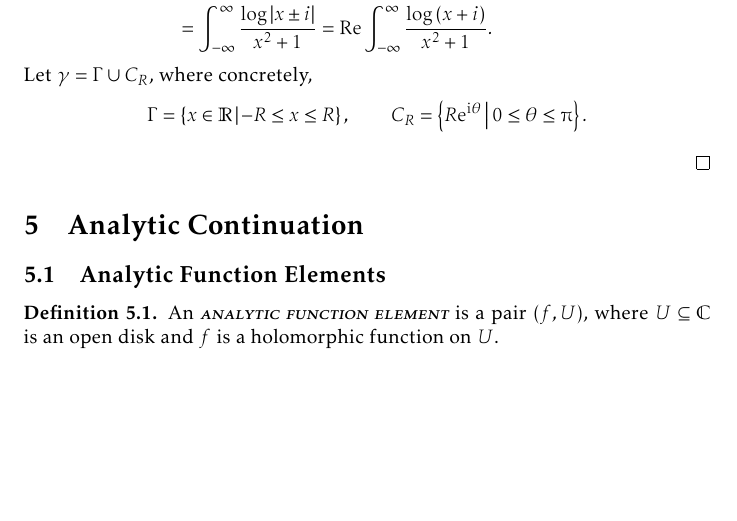
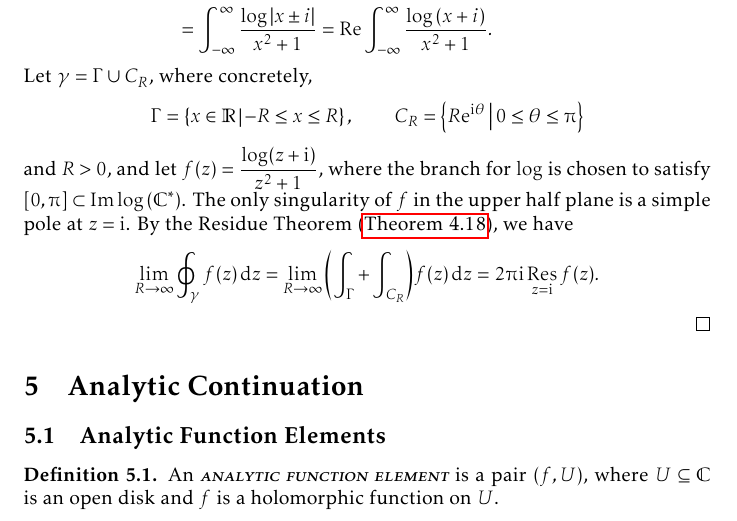
Before and after one commit to slipperking/complex-analysis-latex, a LaTeX document (main.tex): part of page 130 of 168, cut so that both start at the same text, the shorter picture padded with empty space. Compiled offline with pdfLaTeX.

Commit message:
overleaf_to_git (Tue Aug 26 23:12:23 2025 -0700): update main.tex from r20697 to r20701

```diff
--- a/main.tex
+++ b/main.tex
@@ -3035,8 +3035,7 @@ In the case that a branch point singularity is present on the contour, we may at
         I&=\frac{1}{2}\int_{-\infty}^\infty\frac{\log\qty(x^2+1)}{x^2+1}=\int_{-\infty}^\infty\frac{\log\sqrt{(x+i)(x-i)}}{x^2+1}\\
         &=\int_{-\infty}^\infty\frac{\log\abs{x\pm i}}{x^2+1}=\Re\int_{-\infty}^\infty\frac{\log\qty(x+i)}{x^2+1}.
     \end{align*}
-    Let \(\gamma=\Gamma\cup C_{R}\), where concretely, \[\Gamma=\cbraces{x\in\mathbb{R}}{-R\leq x\leq R},\qquad C_{R}=\cbraces{R\ee^{\ii\theta}}{0\leq\theta\leq\piup}.\]
-
+    Let \(\gamma=\Gamma\cup C_{R}\), where concretely, \[\Gamma=\cbraces{x\in\mathbb{R}}{-R\leq x\leq R},\qquad C_{R}=\cbraces{R\ee^{\ii\theta}}{0\leq\theta\leq\piup}\] and \(R>0\), and let \(f(z)=\frac{\log(z+\ii)}{z^2+1}\), where the branch for \(\log\) is chosen to satisfy \([0,\piup]\subset\Im\log\qty(\mathbb{C}^*)\). The only singularity of \(f\) in the upper half plane is a simple pole at \(z=\ii\). By the Residue Theorem (\autoref{thm:residuethm}), we have \[\lim_{R\to\infty}\oint_{\gamma}f(z)\ddz=\lim_{R\to\infty}\qty(\int_\Gamma+\int_{C_R})f(z)\ddz=2\piup\ii\residue_{z=\ii}f(z).\]
 \end{proof}
 \section{Analytic Continuation}\label{sec:analyticcontinuation}
 \subsection{Analytic Function Elements}
```
